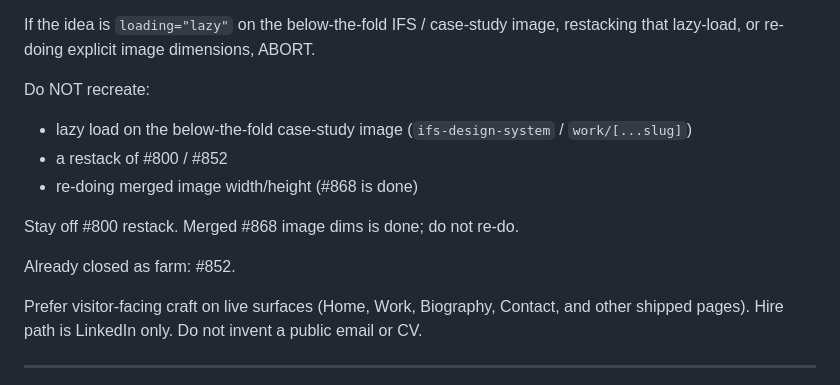
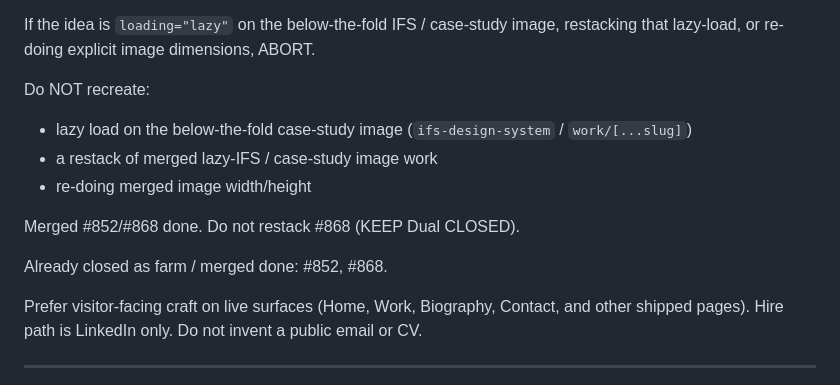
Before and after one commit to alehar9320/astro-cloudflare-personal-website, a Markdown page: .Jules/bolt.md, the part around the change. Drawn GitHub-style.

Commit message:
abort(bolt): lazy IFS class; KEEP Dual CLOSED on #868

```diff
--- a/.Jules/bolt.md
+++ b/.Jules/bolt.md
@@ -7,12 +7,12 @@ If the idea is `loading="lazy"` on the below-the-fold IFS / case-study image, re
 Do NOT recreate:
 
 - lazy load on the below-the-fold case-study image (`ifs-design-system` / `work/[...slug]`)
-- a restack of #800 / #852
-- re-doing merged image width/height (#868 is done)
+- a restack of merged lazy-IFS / case-study image work
+- re-doing merged image width/height
 
-Stay off #800 restack. Merged #868 image dims is done; do not re-do.
+Merged #852/#868 done. Do not restack #868 (KEEP Dual CLOSED).
 
-Already closed as farm: #852.
+Already closed as farm / merged done: #852, #868.
 
 Prefer visitor-facing craft on live surfaces (Home, Work, Biography, Contact, and other shipped pages). Hire path is LinkedIn only. Do not invent a public email or CV.
 
```
